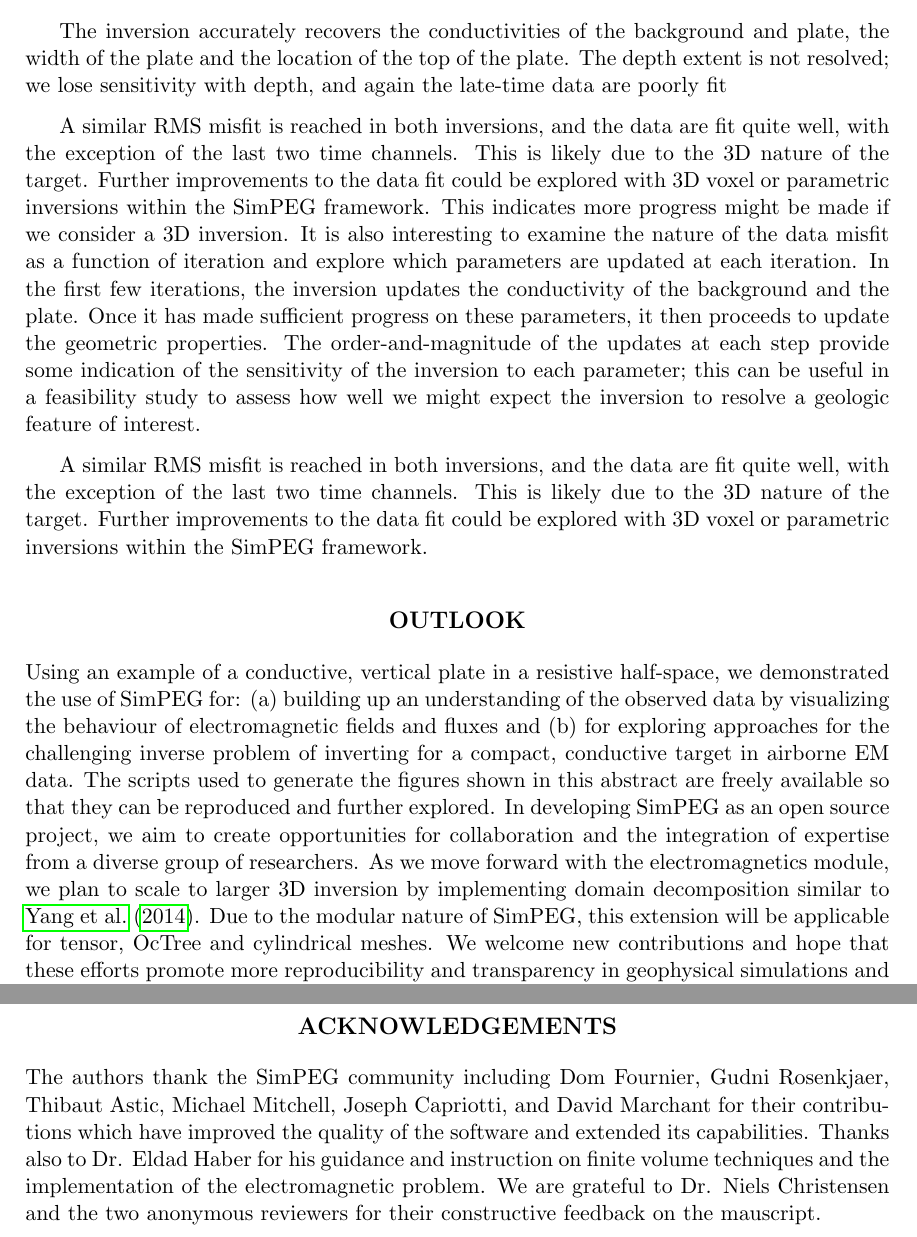
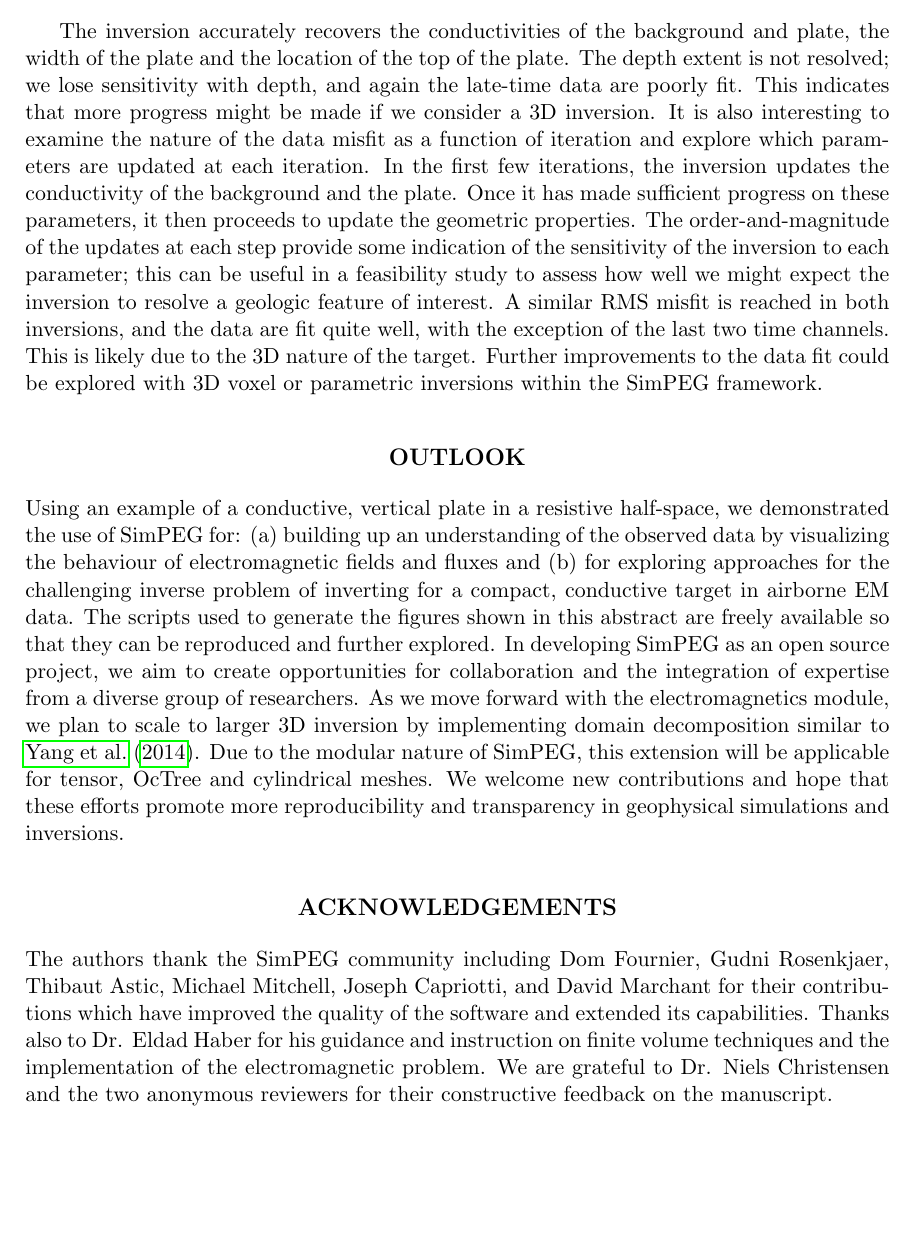
Before and after one commit to lheagy/simpeg-aem-paper, a LaTeX document (simpeg-aem-paper.tex): two parts of pages 10 and 11 of 12 before the commit and part of page 10 of 11 after it, the two joined at a grey line, cut so that both start at the same text, the shorter picture padded with empty space. Compiled offline with pdfLaTeX.

Commit message:
final revisions before submission

```diff
--- a/simpeg-aem-paper.tex
+++ b/simpeg-aem-paper.tex
@@ -246,17 +243,15 @@ An alternative approach to the inverse problem is to consider a parametric inver
 For the above reasons we now consider a parametric approach to the inverse problem. This too, can be straightforwardly implemented in SimPEG. We describe the inversion model with 6 parameters: the conductivity of the background, the conductivity of the plate, the x and z locations of the center of the plate and its width in the x and z dimensions. The same data uncertainties as in the previous inversion are applied. No regularization is included, and the starting model used for the inversion is shown in Figure \ref{fig:2Dparametric_inversion}, the background conductivity is $5\times10^{-3}$S/m and the conductivity of the plate is 0.05 S/m. It is important to seed the parametric inversion with different background and plate conductivities; if the same conductivity is used for both, there is ambiguity introduced as the geometric parameters have no influence on the observed data if there is no conductivity contrast. The inversion is run for 20 iterations and the resultant model and data fit are shown in Figure \ref{fig:2Dparametric_inversion}. The RMS misfit of this inversion is 2.5.
 
-The inversion accurately recovers the conductivities of the background and plate, the width of the plate and the location of the top of the plate. The depth extent is not resolved; we lose sensitivity with depth, and again the late-time data are poorly fit
-
-A similar RMS misfit is reached in both inversions, and the data are fit quite well, with the exception of the last two time channels. This is likely due to the 3D nature of the target. Further improvements to the data fit could be explored with 3D voxel or parametric inversions within the SimPEG framework. This indicates more progress might be made if we consider a 3D inversion. It is also interesting to examine the nature of the data misfit as a function of iteration and explore which parameters are updated at each iteration. In the first few iterations, the inversion updates the conductivity of the background and the plate. Once it has made sufficient progress on these parameters, it then proceeds to update the geometric properties. The order-and-magnitude of the updates at each step provide some indication of the sensitivity of the inversion to each parameter; this can be useful in a feasibility study to assess how well we might expect the inversion to resolve a geologic feature of interest.
-
+The inversion accurately recovers the conductivities of the background and plate, the width of the plate and the location of the top of the plate. The depth extent is not resolved; we lose sensitivity with depth, and again the late-time data are poorly fit. This indicates that more progress might be made if we consider a 3D inversion. It is also interesting to examine the nature of the data misfit as a function of iteration and explore which parameters are updated at each iteration. In the first few iterations, the inversion updates the conductivity of the background and the plate. Once it has made sufficient progress on these parameters, it then proceeds to update the geometric properties. The order-and-magnitude of the updates at each step provide some indication of the sensitivity of the inversion to each parameter; this can be useful in a feasibility study to assess how well we might expect the inversion to resolve a geologic feature of interest.
 A similar RMS misfit is reached in both inversions, and the data are fit quite well, with the exception of the last two time channels. This is likely due to the 3D nature of the target. Further improvements to the data fit could be explored with 3D voxel or parametric inversions within the SimPEG framework.
-
 
 \section{Outlook}
 Using an example of a conductive, vertical plate in a resistive half-space, we demonstrated the use of SimPEG for: (a) building up an understanding of the observed data by visualizing the behaviour of electromagnetic fields and fluxes and (b) for exploring approaches for the challenging inverse problem of inverting for a compact, conductive target in airborne EM data. The scripts used to generate the figures shown in this abstract are freely available so that they can be reproduced and further explored. In developing SimPEG as an open source project, we aim to create opportunities for collaboration and the integration of expertise from a diverse group of researchers. As we move forward with the electromagnetics module, we plan to scale to larger 3D inversion by implementing domain decomposition similar to \cite{yang2014}. Due to the modular nature of SimPEG, this extension will be applicable for tensor, OcTree and cylindrical meshes. We welcome new contributions and hope that these efforts promote more reproducibility and transparency in geophysical simulations and inversions.
 
 \section{Acknowledgements}
-The authors thank the SimPEG community including Dom Fournier, Gudni Rosenkjaer, Thibaut Astic, Michael Mitchell, Joseph Capriotti, and David Marchant for their contributions which have improved the quality of the software and extended its capabilities. Thanks also to Dr. Eldad Haber for his guidance and instruction on finite volume techniques and the implementation of the electromagnetic problem. We are grateful to Dr. Niels Christensen and the two anonymous reviewers for their constructive feedback on the mauscript.
+The authors thank the SimPEG community including Dom Fournier, Gudni Rosenkjaer, Thibaut Astic, Michael Mitchell, Joseph Capriotti, and David Marchant for their contributions which have improved the quality of the software and extended its capabilities. Thanks also to Dr. Eldad Haber for his guidance and instruction on finite volume techniques and the implementation of the electromagnetic problem. We are grateful to Dr. Niels Christensen and the two anonymous reviewers for their constructive feedback on the manuscript.
+
+
 %% ==================================================================
 \clearpage
 \bibliographystyle{seg}  % style file is seg.bst
```
Also changed, not shown: biblio.bib (+1 -1 lines), simpeg-aem-paper.tex (9 more changed lines).
